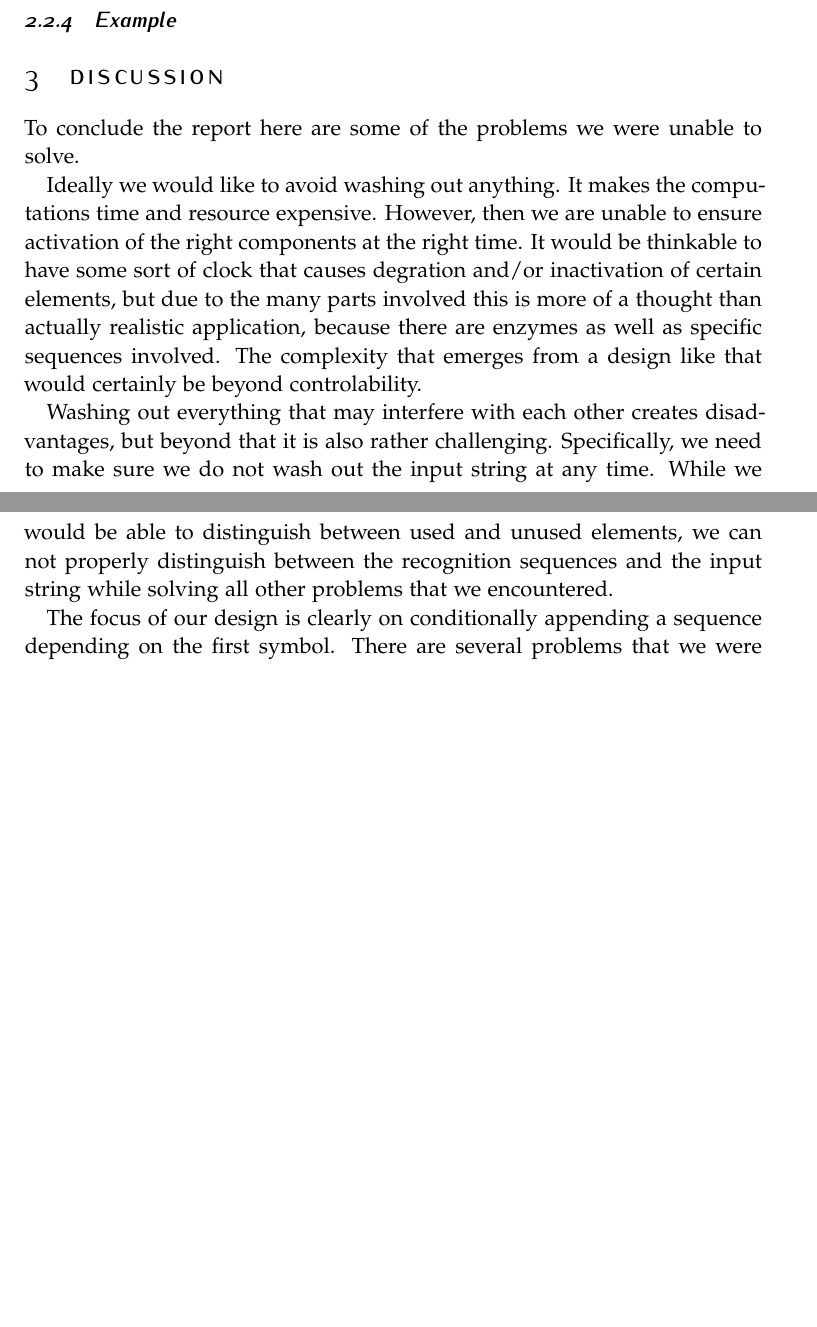
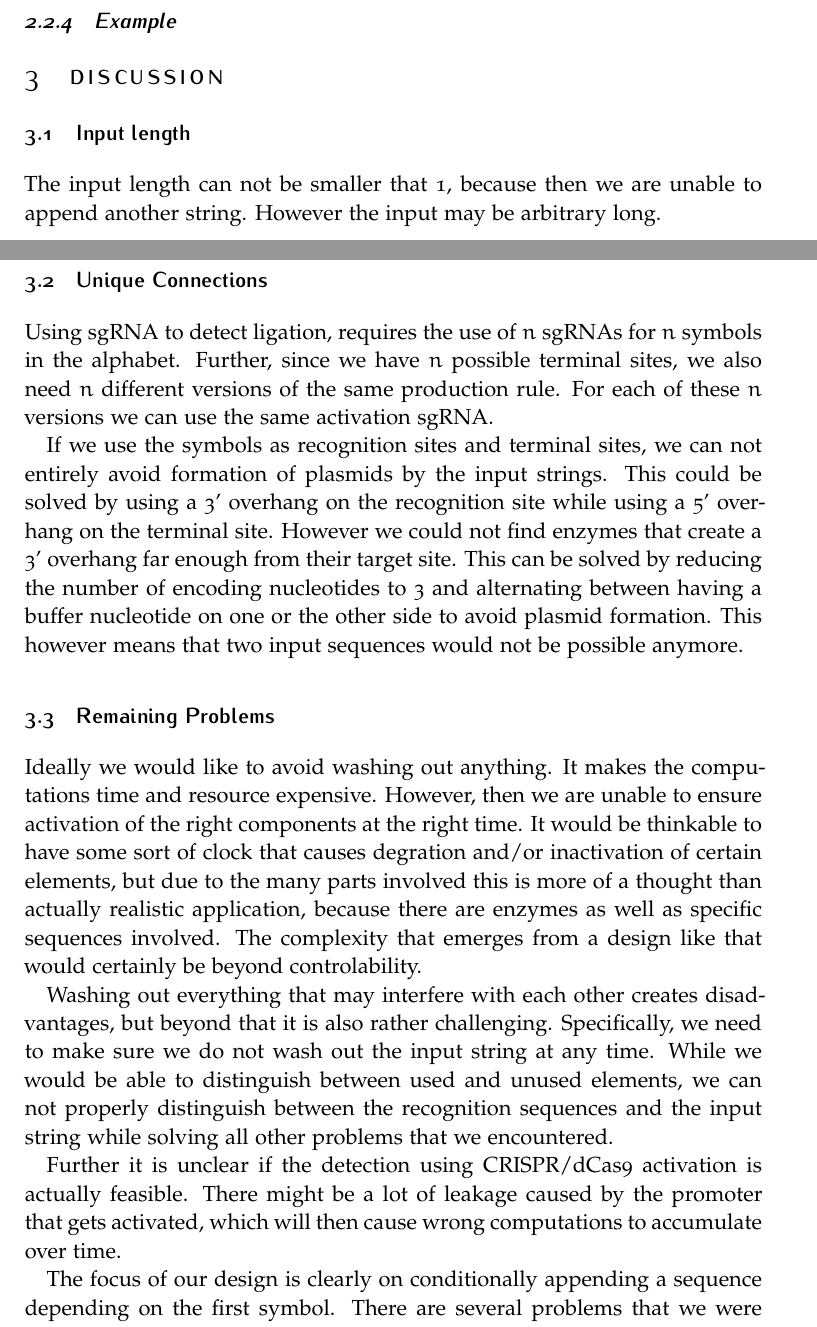
Before and after one commit to miro-miro/bio-tag, a LaTeX document (report/report.tex): two parts of pages 5 and 6 of 6 before the commit and two parts of pages 5 and 6 of 7 after it, joined at a grey line, cut so that both start at the same text, the shorter picture padded with empty space. Compiled offline with pdfLaTeX.

Commit message:
rewrote some stuff because of an error.

```diff
--- a/report/report.tex
+++ b/report/report.tex
@@ -356,7 +360,28 @@ the roles of the different sequences and their interaction with each other.
 
 \section{Discussion}
 
-To conclude the report here are some of the problems we were unable to solve.
+\subsection{Input length}
+
+The input length can not be smaller that 1, because then we are unable to append
+another string. However the input may be arbitrary long.
+
+\subsection{Unique Connections}
+
+Using sgRNA to detect ligation, requires the use of $n$ sgRNAs for $n$ symbols
+in the alphabet. Further, since we have $n$ possible terminal sites, we also
+need $n$ different versions of the same production rule. For each of these $n$
+versions we can use the same activation sgRNA.
+
+If we use the symbols as recognition sites and terminal sites, we can not
+entirely avoid formation of plasmids by the input strings. This could be solved
+by using a 3' overhang on the recognition site while using a 5' overhang on the
+terminal site. However we could not find enzymes that create a 3' overhang far
+enough from their target site. This can be solved by reducing the number of
+encoding nucleotides to 3 and alternating between having a buffer nucleotide on
+one or the other side to avoid plasmid formation. This however means that two
+input sequences would not be possible anymore.
+
+\subsection{Remaining Problems}
 
 Ideally we would like to avoid washing out anything. It makes the computations
 time and resource expensive. However, then we are unable to ensure activation of
@@ -373,6 +398,10 @@ sure we do not wash out the input string at any time. While we would be able to
 distinguish between used and unused elements, we can not properly distinguish
 between the recognition sequences and the input string while solving all other
 problems that we encountered.
+
+Further it is unclear if the detection using CRISPR/dCas9 activation is actually
+feasible. There might be a lot of leakage caused by the promoter that gets
+activated, which will then cause wrong computations to accumulate over time.
 
 The focus of our design is clearly on conditionally appending a sequence
 depending on the first symbol. There are several problems that we were unable to
```
Also changed, not shown: report/report.tex (24 more changed lines).
